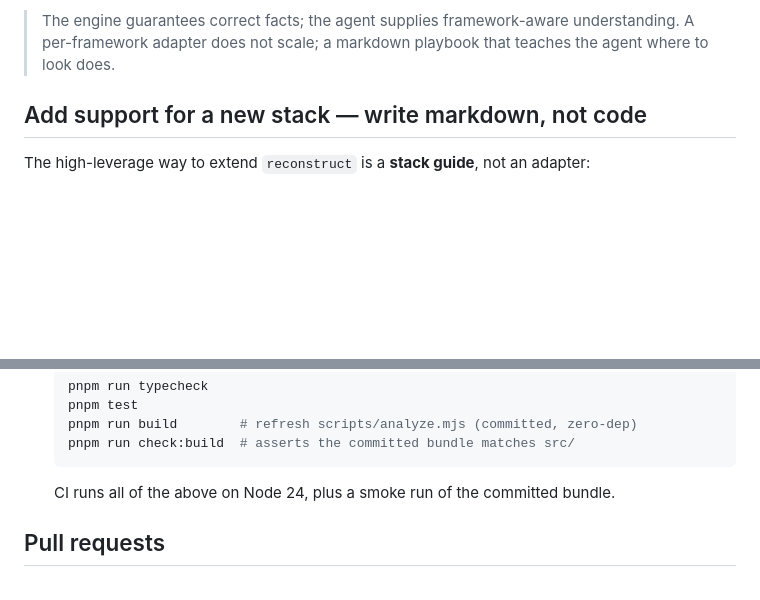
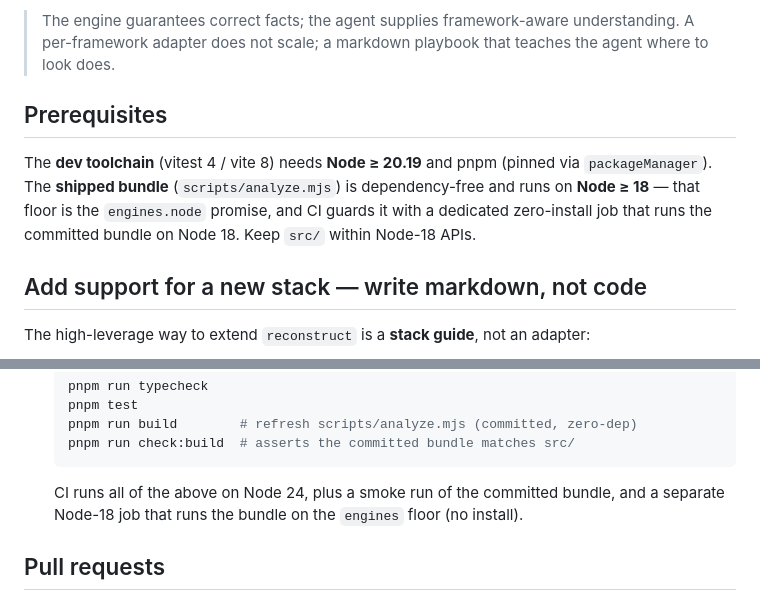
Before and after one commit to maxgfr/reconstruct, a Markdown page: CONTRIBUTING.md, 2 parts joined by grey strips. Rendered like a GitHub page; blank space fills up the shorter version.

Commit message:
docs: document the Node version policy (dev >=20.19, bundle >=18)
Add a Prerequisites note and update the CI description so contributors know the
toolchain needs Node >=20.19 while the dependency-free bundle runs on Node >=18,
and that CI guards that floor with a dedicated job.

Co-Authored-By: Claude Opus 4.8 (1M context) <noreply@anthropic.com>

````diff
--- a/CONTRIBUTING.md
+++ b/CONTRIBUTING.md
@@ -18,6 +18,13 @@ workflow, and — most importantly — how to add support for a new stack.
 > The engine guarantees correct facts; the agent supplies framework-aware understanding.
 > A per-framework adapter does not scale; a markdown playbook that teaches the agent where
 > to look does.
+
+## Prerequisites
+
+The **dev toolchain** (vitest 4 / vite 8) needs **Node ≥ 20.19** and pnpm (pinned via
+`packageManager`). The **shipped bundle** (`scripts/analyze.mjs`) is dependency-free and runs
+on **Node ≥ 18** — that floor is the `engines.node` promise, and CI guards it with a dedicated
+zero-install job that runs the committed bundle on Node 18. Keep `src/` within Node-18 APIs.
 
 ## Add support for a new stack — write markdown, not code
 
@@ -49,7 +56,8 @@ If you do change `src/`:
   pnpm run check:build  # asserts the committed bundle matches src/
   ```
 
-  CI runs all of the above on Node 24, plus a smoke run of the committed bundle.
+  CI runs all of the above on Node 24, plus a smoke run of the committed bundle, and a
+  separate Node-18 job that runs the bundle on the `engines` floor (no install).
 
 ## Pull requests
 
````
